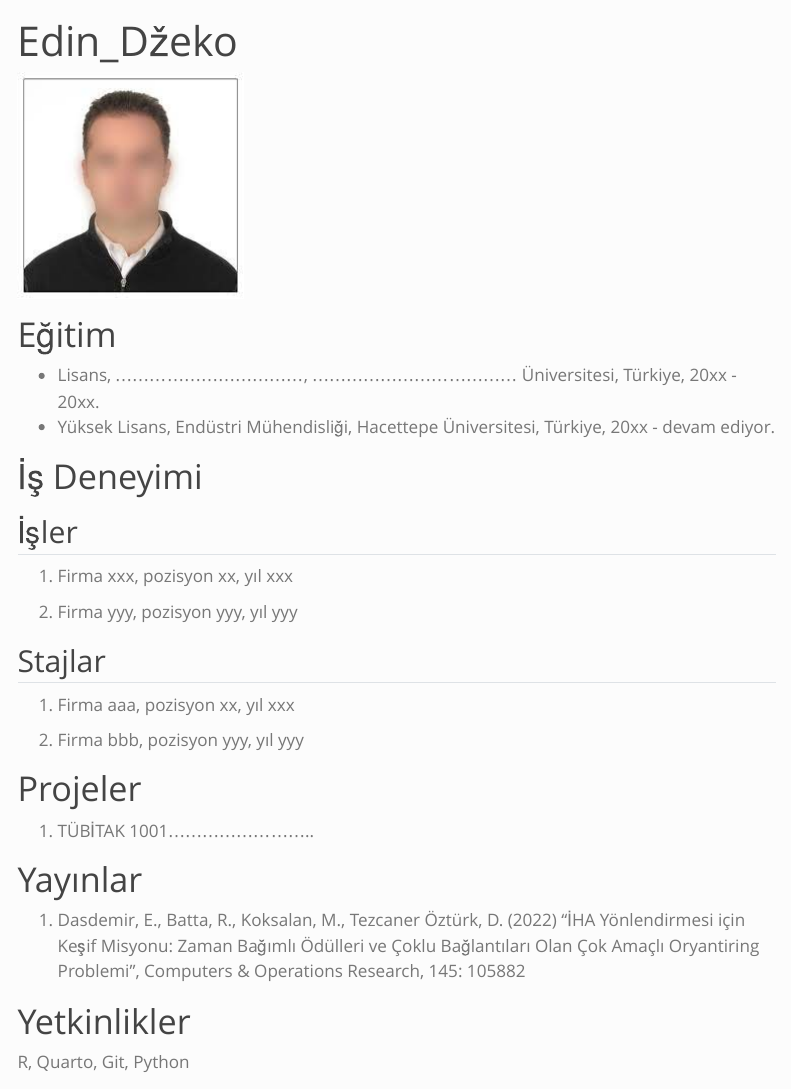
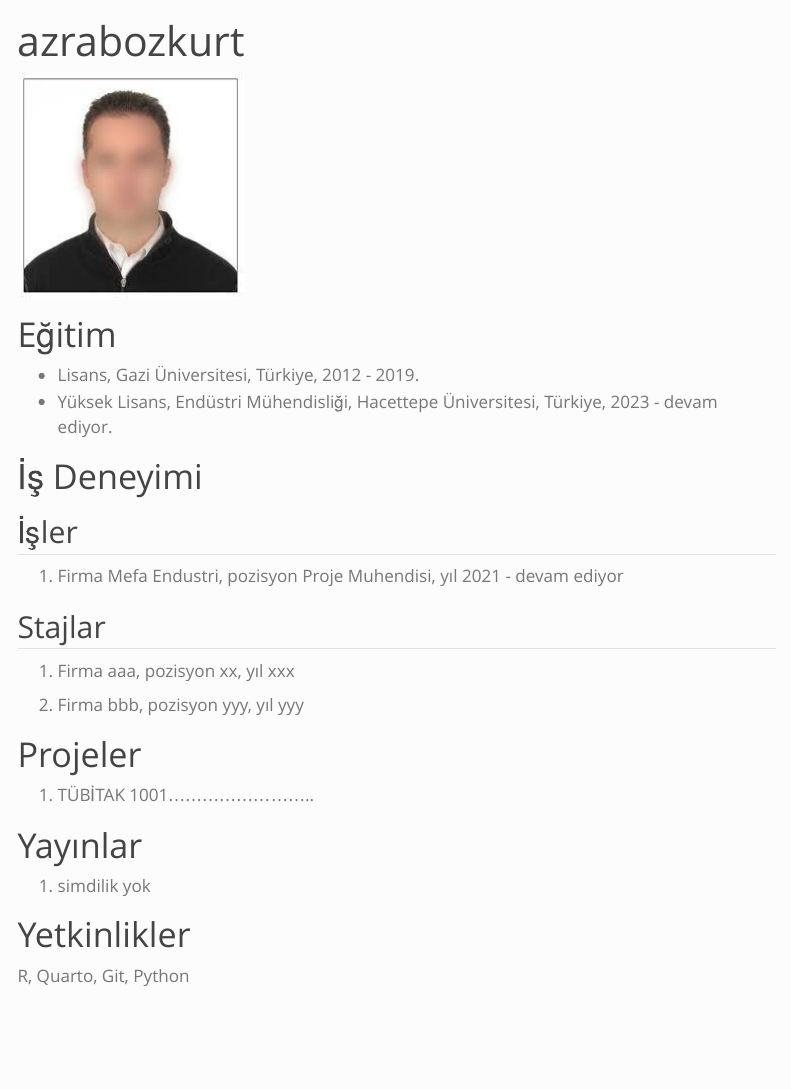
Before and after one commit to emu-hacettepe-analytics/muy665-bahar2024-takim-code-busters, a Quarto document (takim/edindzeko.qmd): the page in a window 1100 px wide, from its top. Rendered offline with R 4.5, knitr and Pandoc in place of Quarto, with nearby package versions; menus at the side of the page are left out.

Commit message:
Update edindzeko.qmd

```diff
--- a/takim/edindzeko.qmd
+++ b/takim/edindzeko.qmd
@@ -1,21 +1,20 @@
 ---
-title: "Edin_Džeko"
+title: "azrabozkurt"
 ---
 
 ![](/assets/images/vesikalik.jpeg){fig-align="center"}
 
 # Eğitim
 
--   Lisans, ................................., .................................... Üniversitesi, Türkiye, 20xx - 20xx.
--   Yüksek Lisans, Endüstri Mühendisliği, Hacettepe Üniversitesi, Türkiye, 20xx - devam ediyor.
+-   Lisans, Gazi Üniversitesi, Türkiye, 2012 - 2019.
+-   Yüksek Lisans, Endüstri Mühendisliği, Hacettepe Üniversitesi, Türkiye, 2023 - devam ediyor.
 
 # İş Deneyimi
 
 ## İşler
 
-1.  Firma xxx, pozisyon xx, yıl xxx
+1.  Firma Mefa Endustri, pozisyon Proje Muhendisi, yıl 2021 - devam ediyor
 
-2.  Firma yyy, pozisyon yyy, yıl yyy
 
 ## Stajlar
 
@@ -29,7 +28,7 @@ title: "Edin_Džeko"
 
 # Yayınlar
 
-1.  Dasdemir, E., Batta, R., Koksalan, M., Tezcaner Öztürk, D. (2022) “İHA Yönlendirmesi için Keşif Misyonu: Zaman Bağımlı Ödülleri ve Çoklu Bağlantıları Olan Çok Amaçlı Oryantiring Problemi”, Computers & Operations Research, 145: 105882
+1.  simdilik yok
 
 # Yetkinlikler
 
```
